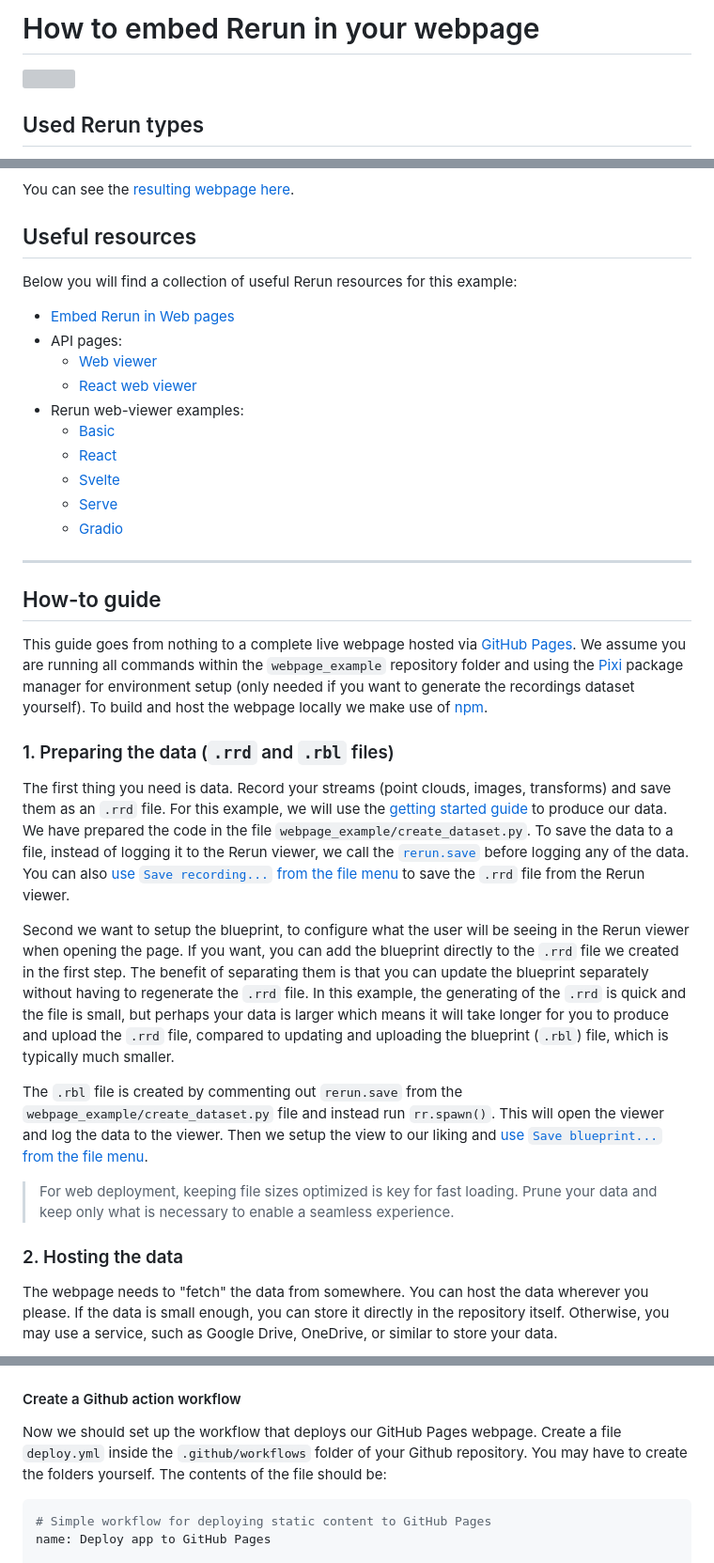
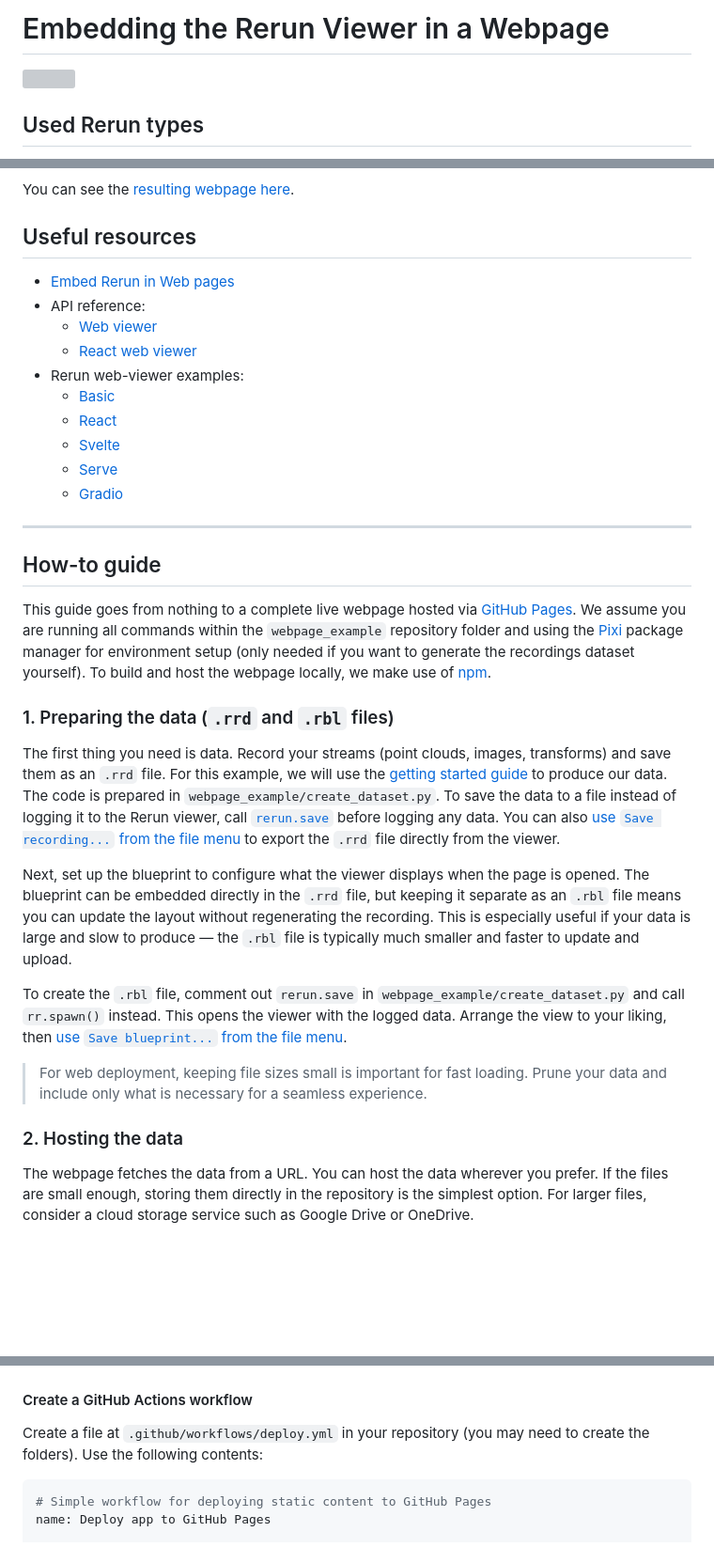
Before and after one commit to rerun-io/webpage_example, a Markdown page: README.md, 3 parts joined by grey strips. Shown at 94% size. Drawn GitHub-style; blank space fills up the shorter version; grey boxes are pictures that could not be loaded.

````diff
--- a/README.md
+++ b/README.md
@@ -1,4 +1,4 @@
-# How to embed Rerun in your webpage
+# Embedding the Rerun Viewer in a Webpage
 
 <picture>
  <img src="media/webpage_example.gif" alt="">
@@ -18,10 +18,8 @@ You can see the [resulting webpage here](https://rerun-io.github.io/webpage_exam
 
 ## Useful resources
 
-Below you will find a collection of useful Rerun resources for this example:
-
 * [Embed Rerun in Web pages](https://rerun.io/docs/howto/integrations/embed-web)
-* API pages:
+* API reference:
   * [Web viewer](https://ref.rerun.io/docs/js/stable/web-viewer/index.html)
   * [React web viewer](https://ref.rerun.io/docs/js/stable/web-viewer-react/index.html)
 * Rerun web-viewer examples:
@@ -35,21 +33,19 @@ Below you will find a collection of useful Rerun resources for this example:
 
 ## How-to guide
 
-This guide goes from nothing to a complete live webpage hosted via [GitHub Pages](https://docs.github.com/en/pages). We assume you are running all commands within the `webpage_example` repository folder and using the [Pixi](https://pixi.sh/latest/#installation) package manager for environment setup (only needed if you want to generate the recordings dataset yourself). To build and host the webpage locally we make use of [npm](https://docs.npmjs.com/downloading-and-installing-node-js-and-npm).
-
-<!-- Here we will go from nothing to having a complete webpage. We will utilize Github pages to host the webpage. Using Github pages is common, as it allows you to boundle your webpage together with the project and source code itself. -->
+This guide goes from nothing to a complete live webpage hosted via [GitHub Pages](https://docs.github.com/en/pages). We assume you are running all commands within the `webpage_example` repository folder and using the [Pixi](https://pixi.sh/latest/#installation) package manager for environment setup (only needed if you want to generate the recordings dataset yourself). To build and host the webpage locally, we make use of [npm](https://docs.npmjs.com/downloading-and-installing-node-js-and-npm).
 
 ### 1. Preparing the data (`.rrd` and `.rbl` files)
 
-The first thing you need is data. Record your streams (point clouds, images, transforms) and save them as an `.rrd` file. For this example, we will use the [getting started guide](https://rerun.io/docs/getting-started/data-in/python) to produce our data. We have prepared the code in the file `webpage_example/create_dataset.py`. To save the data to a file, instead of logging it to the Rerun viewer, we call the [`rerun.save`](https://ref.rerun.io/docs/python/stable/common/initialization_functions/#rerun.save) before logging any of the data. You can also [use `Save recording...` from the file menu](https://rerun.io/docs/getting-started/data-out/export-dataframe#load-the-recording) to save the `.rrd` file from the Rerun viewer.
+The first thing you need is data. Record your streams (point clouds, images, transforms) and save them as an `.rrd` file. For this example, we will use the [getting started guide](https://rerun.io/docs/getting-started/data-in/python) to produce our data. The code is prepared in `webpage_example/create_dataset.py`. To save the data to a file instead of logging it to the Rerun viewer, call [`rerun.save`](https://ref.rerun.io/docs/python/stable/common/initialization_functions/#rerun.save) before logging any data. You can also [use `Save recording...` from the file menu](https://rerun.io/docs/getting-started/data-out/export-dataframe#load-the-recording) to export the `.rrd` file directly from the viewer.
 
-Second we want to setup the blueprint, to configure what the user will be seeing in the Rerun viewer when opening the page. If you want, you can add the blueprint directly to the `.rrd` file we created in the first step. The benefit of separating them is that you can update the blueprint separately without having to regenerate the `.rrd` file. In this example, the generating of the `.rrd` is quick and the file is small, but perhaps your data is larger which means it will take longer for you to produce and upload the `.rrd` file, compared to updating and uploading the blueprint (`.rbl`) file, which is typically much smaller.
+Next, set up the blueprint to configure what the viewer displays when the page is opened. The blueprint can be embedded directly in the `.rrd` file, but keeping it separate as an `.rbl` file means you can update the layout without regenerating the recording. This is especially useful if your data is large and slow to produce — the `.rbl` file is typically much smaller and faster to update and upload.
 
-The `.rbl` file is created by commenting out `rerun.save` from the `webpage_example/create_dataset.py` file and instead run `rr.spawn()`. This will open the viewer and log the data to the viewer. Then we setup the view to our liking and [use `Save blueprint...` from the file menu](https://rerun.io/docs/concepts/visualization/blueprints#2-save-and-load-files).
+To create the `.rbl` file, comment out `rerun.save` in `webpage_example/create_dataset.py` and call `rr.spawn()` instead. This opens the viewer with the logged data. Arrange the view to your liking, then [use `Save blueprint...` from the file menu](https://rerun.io/docs/concepts/visualization/blueprints#2-save-and-load-files).
 
-> For web deployment, keeping file sizes optimized is key for fast loading. Prune your data and keep only what is necessary to enable a seamless experience.
+> For web deployment, keeping file sizes small is important for fast loading. Prune your data and include only what is necessary for a seamless experience.
 
 ### 2. Hosting the data
 
-The webpage needs to "fetch" the data from somewhere. You can host the data wherever you please. If the data is small enough, you can store it directly in the repository itself. Otherwise, you may use a service, such as Google Drive, OneDrive, or similar to store your data.
+The webpage fetches the data from a URL. You can host the data wherever you prefer. If the files are small enough, storing them directly in the repository is the simplest option. For larger files, consider a cloud storage service such as Google Drive or OneDrive.
 
@@ -81,9 +75,9 @@ Next, we want to enable GitHub pages. This is done by going to your repository i
   <img alt="Shows the page to enable 'GitHub Pages' for a repository." src="media/light/enable_gh_pages.png">
 </picture>
 
-#### Create a Github action workflow
+#### Create a GitHub Actions workflow
 
-Now we should set up the workflow that deploys our GitHub Pages webpage. Create a file `deploy.yml` inside the `.github/workflows` folder of your Github repository. You may have to create the folders yourself. The contents of the file should be:
+Create a file at `.github/workflows/deploy.yml` in your repository (you may need to create the folders). Use the following contents:
 
 ```yml
 # Simple workflow for deploying static content to GitHub Pages
````
Also changed, not shown: other parts of README.md (+23 -31 lines).
